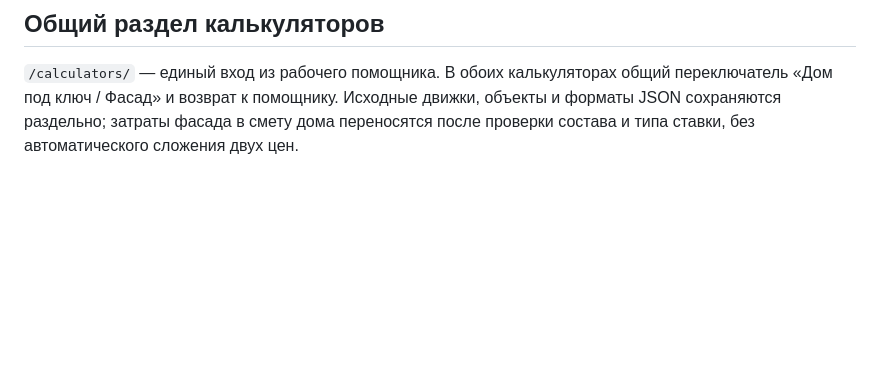
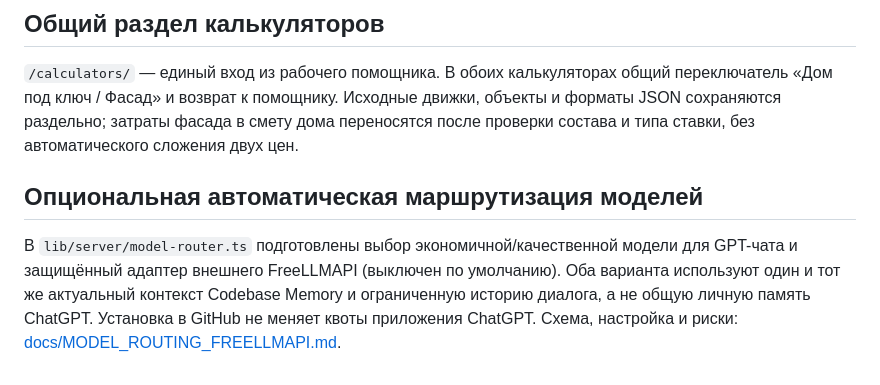
Before and after one commit to shellehs38/my-gpt-chat, a Markdown page: README.md, the part around the change. Drawn GitHub-style; blank space fills up the shorter version.

Commit message:
docs: reference optional FreeLLMAPI routing in README.md

```diff
--- a/README.md
+++ b/README.md
@@ -105,3 +105,7 @@ npm run build
 ## Общий раздел калькуляторов
 
 `/calculators/` — единый вход из рабочего помощника. В обоих калькуляторах общий переключатель «Дом под ключ / Фасад» и возврат к помощнику. Исходные движки, объекты и форматы JSON сохраняются раздельно; затраты фасада в смету дома переносятся после проверки состава и типа ставки, без автоматического сложения двух цен.
+
+## Опциональная автоматическая маршрутизация моделей
+
+В `lib/server/model-router.ts` подготовлены выбор экономичной/качественной модели для GPT-чата и защищённый адаптер внешнего FreeLLMAPI (выключен по умолчанию). Оба варианта используют один и тот же актуальный контекст Codebase Memory и ограниченную историю диалога, а не общую личную память ChatGPT. Установка в GitHub не меняет квоты приложения ChatGPT. Схема, настройка и риски: [docs/MODEL_ROUTING_FREELLMAPI.md](docs/MODEL_ROUTING_FREELLMAPI.md).
```
